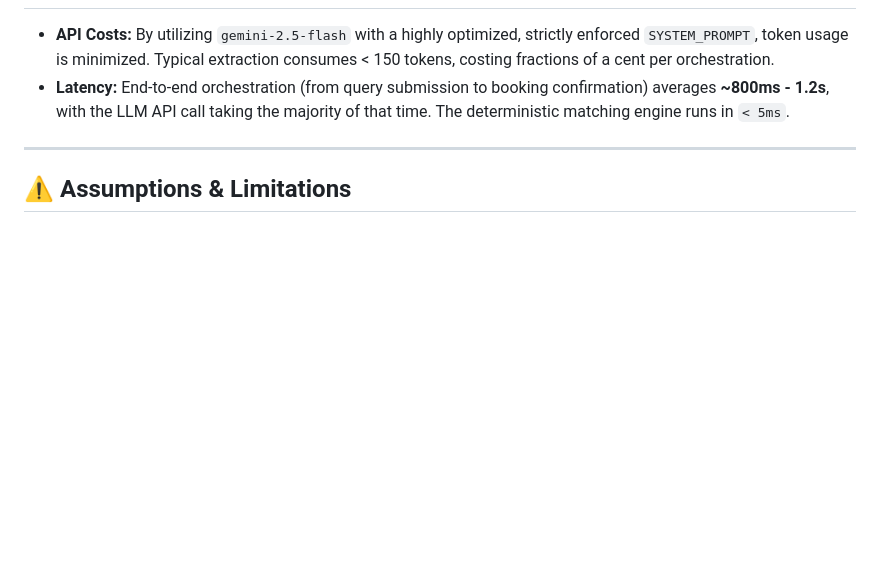
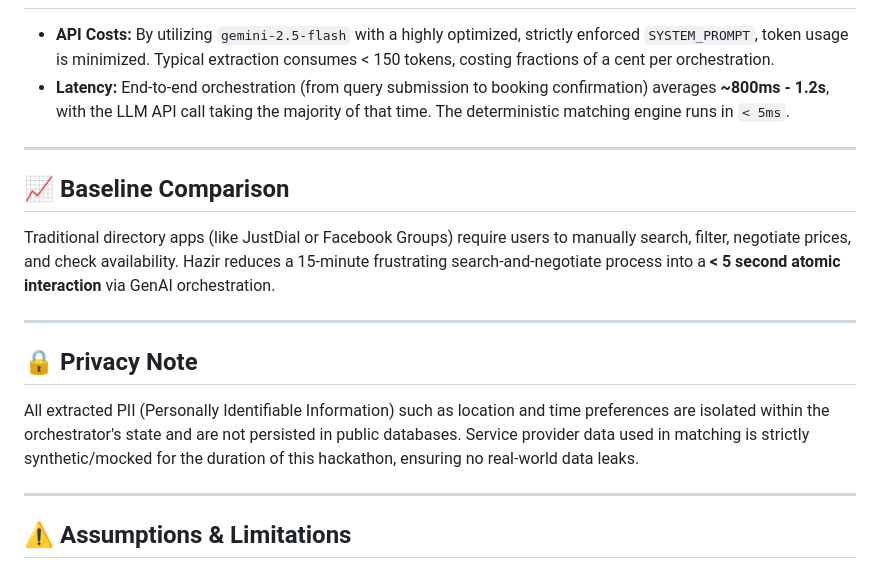
Before and after one commit to shoaibharoon10/Hazir-AI-Orchestrator, a Markdown page: README.md, the part around the change. Drawn GitHub-style; blank space fills up the shorter version.

Commit message:
docs: add baseline comparison and privacy note to README

```diff
--- a/README.md
+++ b/README.md
@@ -69,6 +69,18 @@ The complete execution pipeline of Hazir:
 
 ---
 
+## 📈 Baseline Comparison
+
+Traditional directory apps (like JustDial or Facebook Groups) require users to manually search, filter, negotiate prices, and check availability. Hazir reduces a 15-minute frustrating search-and-negotiate process into a **< 5 second atomic interaction** via GenAI orchestration.
+
+---
+
+## 🔒 Privacy Note
+
+All extracted PII (Personally Identifiable Information) such as location and time preferences are isolated within the orchestrator's state and are not persisted in public databases. Service provider data used in matching is strictly synthetic/mocked for the duration of this hackathon, ensuring no real-world data leaks.
+
+---
+
 ## ⚠️ Assumptions & Limitations
 
 - **Synthetic Data Reliance:** For the sake of the hackathon demo, the system relies heavily on the 60-provider in-memory synthetic dataset to guarantee robust presentation stability.
```
